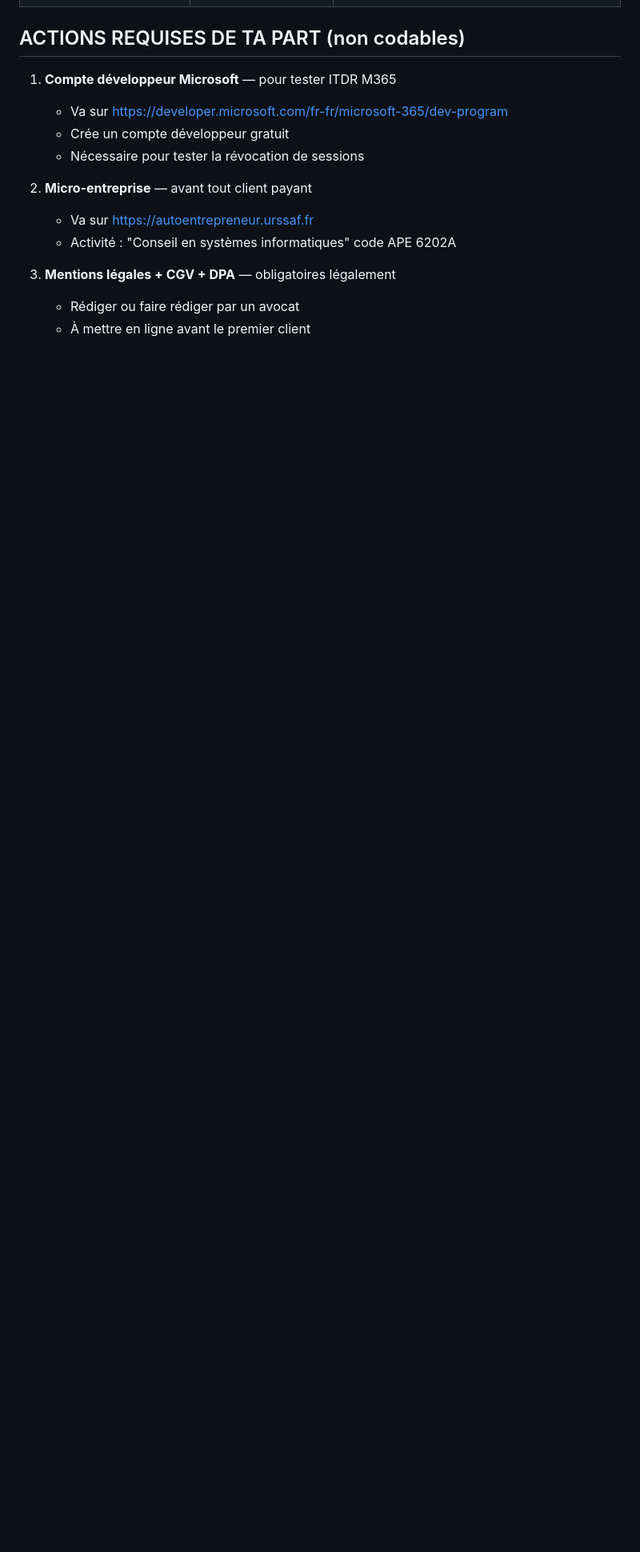
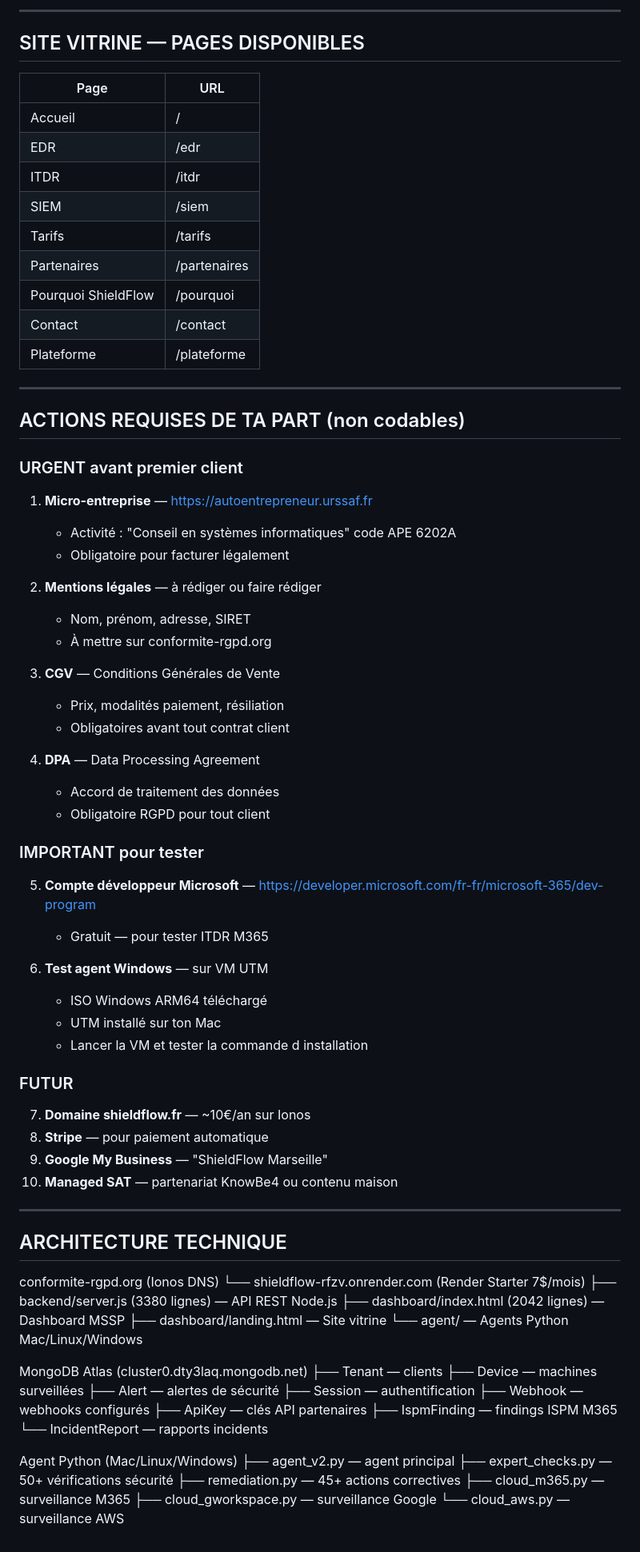
Before and after one commit to hanafi-gaci/shieldflow, a Markdown page: ETAT_PROJET.md, the part around one of its changes. Shown at 80% size. Drawn GitHub-style; blank space fills up the shorter version.

Commit message:
docs: ETAT_PROJET complet - 6 modules terminés - état global plateforme

```diff
--- a/ETAT_PROJET.md
+++ b/ETAT_PROJET.md
@@ -80,15 +67,79 @@
+---
+
+## SITE VITRINE — PAGES DISPONIBLES
+
+| Page | URL |
+|------|-----|
+| Accueil | / |
+| EDR | /edr |
+| ITDR | /itdr |
+| SIEM | /siem |
+| Tarifs | /tarifs |
+| Partenaires | /partenaires |
+| Pourquoi ShieldFlow | /pourquoi |
+| Contact | /contact |
+| Plateforme | /plateforme |
+
+---
 
 ## ACTIONS REQUISES DE TA PART (non codables)
 
-1. **Compte développeur Microsoft** — pour tester ITDR M365
-   - Va sur https://developer.microsoft.com/fr-fr/microsoft-365/dev-program
-   - Crée un compte développeur gratuit
-   - Nécessaire pour tester la révocation de sessions
+### URGENT avant premier client
+1. **Micro-entreprise** — https://autoentrepreneur.urssaf.fr
+   - Activité : "Conseil en systèmes informatiques" code APE 6202A
+   - Obligatoire pour facturer légalement
 
-2. **Micro-entreprise** — avant tout client payant
-   - Va sur https://autoentrepreneur.urssaf.fr
-   - Activité : "Conseil en systèmes informatiques" code APE 6202A
+2. **Mentions légales** — à rédiger ou faire rédiger
+   - Nom, prénom, adresse, SIRET
+   - À mettre sur conformite-rgpd.org
 
-3. **Mentions légales + CGV + DPA** — obligatoires légalement
-   - Rédiger ou faire rédiger par un avocat
-   - À mettre en ligne avant le premier client
+3. **CGV** — Conditions Générales de Vente
+   - Prix, modalités paiement, résiliation
+   - Obligatoires avant tout contrat client
+
+4. **DPA** — Data Processing Agreement
+   - Accord de traitement des données
+   - Obligatoire RGPD pour tout client
+
+### IMPORTANT pour tester
+5. **Compte développeur Microsoft** — https://developer.microsoft.com/fr-fr/microsoft-365/dev-program
+   - Gratuit — pour tester ITDR M365
+
+6. **Test agent Windows** — sur VM UTM
+   - ISO Windows ARM64 téléchargé
+   - UTM installé sur ton Mac
+   - Lancer la VM et tester la commande d installation
+
+### FUTUR
+7. **Domaine shieldflow.fr** — ~10€/an sur Ionos
+8. **Stripe** — pour paiement automatique
+9. **Google My Business** — "ShieldFlow Marseille"
+10. **Managed SAT** — partenariat KnowBe4 ou contenu maison
+
+---
+
+## ARCHITECTURE TECHNIQUE
+conformite-rgpd.org (Ionos DNS)
+└── shieldflow-rfzv.onrender.com (Render Starter 7$/mois)
+├── backend/server.js (3380 lignes) — API REST Node.js
+├── dashboard/index.html (2042 lignes) — Dashboard MSSP
+├── dashboard/landing.html — Site vitrine
+└── agent/ — Agents Python Mac/Linux/Windows
+
+MongoDB Atlas (cluster0.dty3laq.mongodb.net)
+├── Tenant — clients
+├── Device — machines surveillées
+├── Alert — alertes de sécurité
+├── Session — authentification
+├── Webhook — webhooks configurés
+├── ApiKey — clés API partenaires
+├── IspmFinding — findings ISPM M365
+└── IncidentReport — rapports incidents
+
+Agent Python (Mac/Linux/Windows)
+├── agent_v2.py — agent principal
+├── expert_checks.py — 50+ vérifications sécurité
+├── remediation.py — 45+ actions correctives
+├── cloud_m365.py — surveillance M365
+├── cloud_gworkspace.py — surveillance Google
+└── cloud_aws.py — surveillance AWS
```
Also changed, not shown: other parts of ETAT_PROJET.md (+58 -71 lines).
